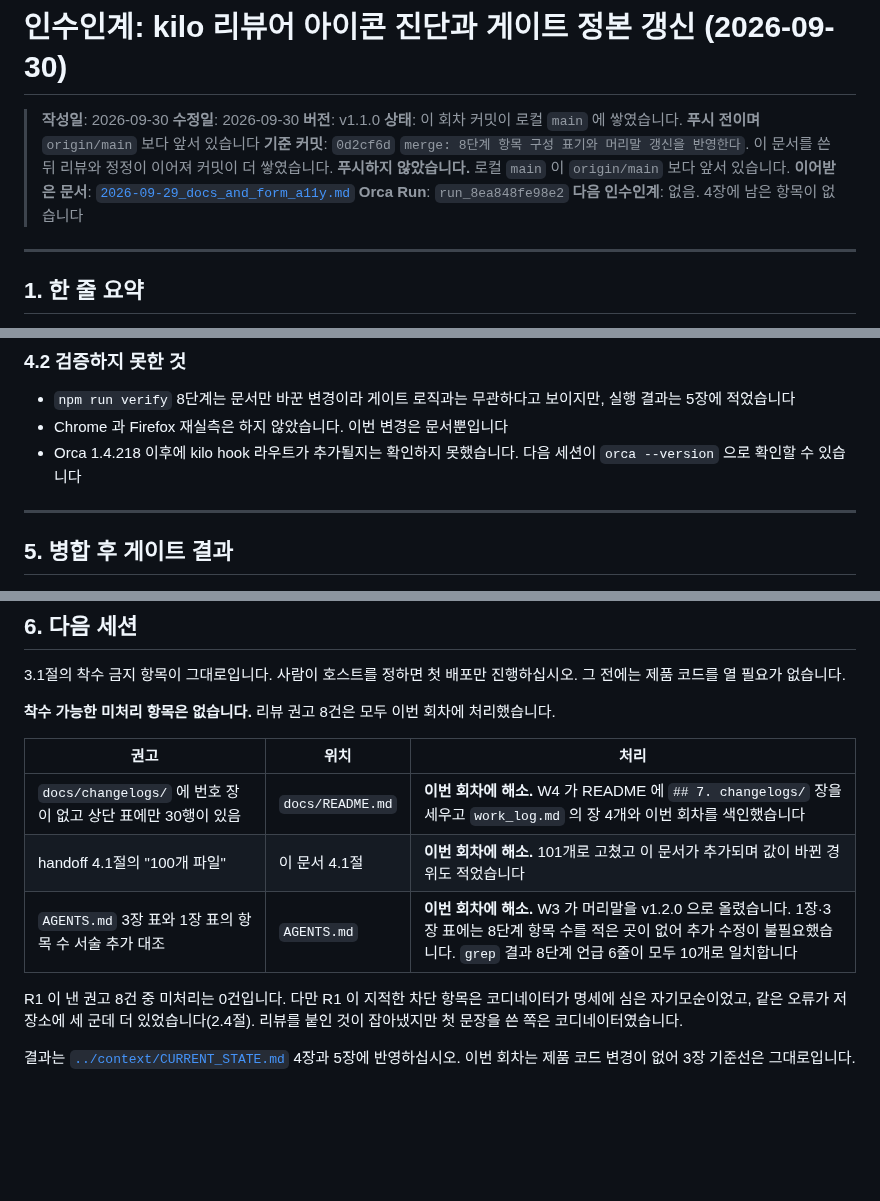
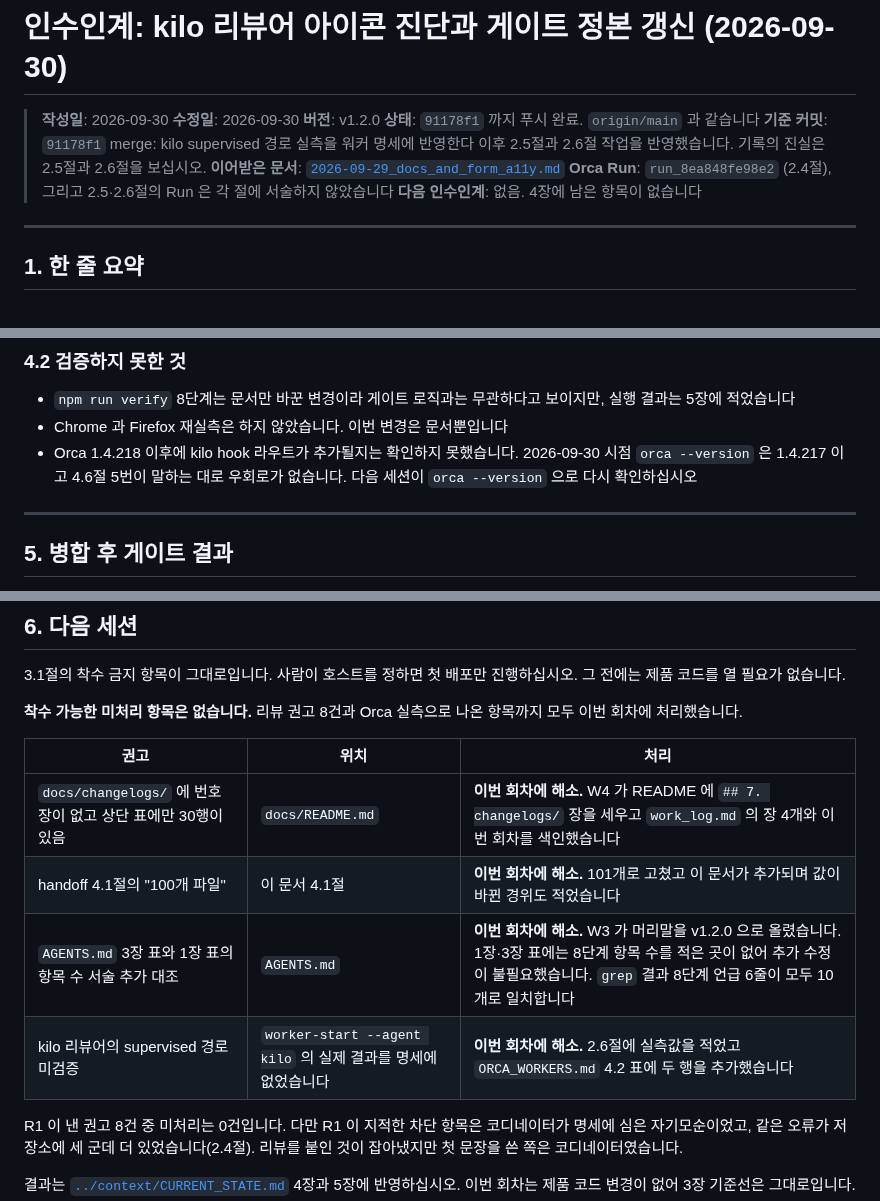
Before and after one commit to kwanbum217/NARANI_HomePage, a Markdown page: docs/handoff/2026-09-30_kilo_icon_and_gate_sync.md, 3 parts joined by grey strips. Drawn GitHub-style; blank space fills up the shorter version.

Commit message:
docs: 인수인계에 2.5·2.6절과 푸시 완료 상태를 반영한다

```diff
--- a/docs/handoff/2026-09-30_kilo_icon_and_gate_sync.md
+++ b/docs/handoff/2026-09-30_kilo_icon_and_gate_sync.md
@@ -2,13 +2,13 @@
 
 > **작성일**: 2026-09-30
 > **수정일**: 2026-09-30
-> **버전**: v1.1.0
-> **상태**: 이 회차 커밋이 로컬 `main` 에 쌓였습니다. **푸시 전이며** `origin/main` 보다 앞서 있습니다
-> **기준 커밋**: `0d2cf6d` `merge: 8단계 항목 구성 표기와 머리말 갱신을 반영한다`.
-> 이 문서를 쓴 뒤 리뷰와 정정이 이어져 커밋이 더 쌓였습니다.
-> **푸시하지 않았습니다.** 로컬 `main` 이 `origin/main` 보다 앞서 있습니다.
+> **버전**: v1.2.0
+> **상태**: `91178f1` 까지 푸시 완료. `origin/main` 과 같습니다
+> **기준 커밋**: `91178f1` merge: kilo supervised 경로 실측을 워커 명세에 반영한다
+> 이후 2.5절과 2.6절 작업을 반영했습니다. 기록의 진실은 2.5절과 2.6절을
+> 보십시오.
 > **이어받은 문서**: [`2026-09-29_docs_and_form_a11y.md`](2026-09-29_docs_and_form_a11y.md)
-> **Orca Run**: `run_8ea848fe98e2`
+> **Orca Run**: `run_8ea848fe98e2` (2.4절), 그리고 2.5·2.6절의 Run 은 각 절에 서술하지 않았습니다
 > **다음 인수인계**: 없음. 4장에 남은 항목이 없습니다
 
 ---
@@ -162,7 +210,8 @@ prefill-reject 3, fallback 2. 합이 10입니다. 4단계 2개와 5단계 2개
   보이지만, 실행 결과는 5장에 적었습니다
 - Chrome 과 Firefox 재실측은 하지 않았습니다. 이번 변경은 문서뿐입니다
 - Orca 1.4.218 이후에 kilo hook 라우트가 추가될지는 확인하지 못했습니다.
-  다음 세션이 `orca --version` 으로 확인할 수 있습니다
+  2026-09-30 시점 `orca --version` 은 1.4.217 이고 4.6절 5번이 말하는
+  대로 우회로가 없습니다. 다음 세션이 `orca --version` 으로 다시 확인하십시오
 
 ---
 
@@ -192,14 +241,15 @@ prefill-reject 3, fallback 2. 합이 10입니다. 4단계 2개와 5단계 2개
 3.1절의 착수 금지 항목이 그대로입니다. 사람이 호스트를 정하면 첫 배포만
 진행하십시오. 그 전에는 제품 코드를 열 필요가 없습니다.
 
-**착수 가능한 미처리 항목은 없습니다.** 리뷰 권고 8건은 모두 이번 회차에
-처리했습니다.
+**착수 가능한 미처리 항목은 없습니다.** 리뷰 권고 8건과 Orca 실측으로 나온
+항목까지 모두 이번 회차에 처리했습니다.
 
 | 권고 | 위치 | 처리 |
 | --- | --- | --- |
 | `docs/changelogs/` 에 번호 장이 없고 상단 표에만 30행이 있음 | `docs/README.md` | **이번 회차에 해소.** W4 가 README 에 `## 7. changelogs/` 장을 세우고 `work_log.md` 의 장 4개와 이번 회차를 색인했습니다 |
 | handoff 4.1절의 "100개 파일" | 이 문서 4.1절 | **이번 회차에 해소.** 101개로 고쳤고 이 문서가 추가되며 값이 바뀐 경위도 적었습니다 |
 | `AGENTS.md` 3장 표와 1장 표의 항목 수 서술 추가 대조 | `AGENTS.md` | **이번 회차에 해소.** W3 가 머리말을 v1.2.0 으로 올렸습니다. 1장·3장 표에는 8단계 항목 수를 적은 곳이 없어 추가 수정이 불필요했습니다. `grep` 결과 8단계 언급 6줄이 모두 10개로 일치합니다 |
+| kilo 리뷰어의 supervised 경로 미검증 | `worker-start --agent kilo` 의 실제 결과를 명세에 없었습니다 | **이번 회차에 해소.** 2.6절에 실측값을 적었고 `ORCA_WORKERS.md` 4.2 표에 두 행을 추가했습니다 |
 
 R1 이 낸 권고 8건 중 미처리는 0건입니다. 다만 R1 이 지적한 차단 항목은
 코디네이터가 명세에 심은 자기모순이었고, 같은 오류가 저장소에 세 군데
```
Also changed, not shown: other parts of docs/handoff/2026-09-30_kilo_icon_and_gate_sync.md (+49 -1 lines).
